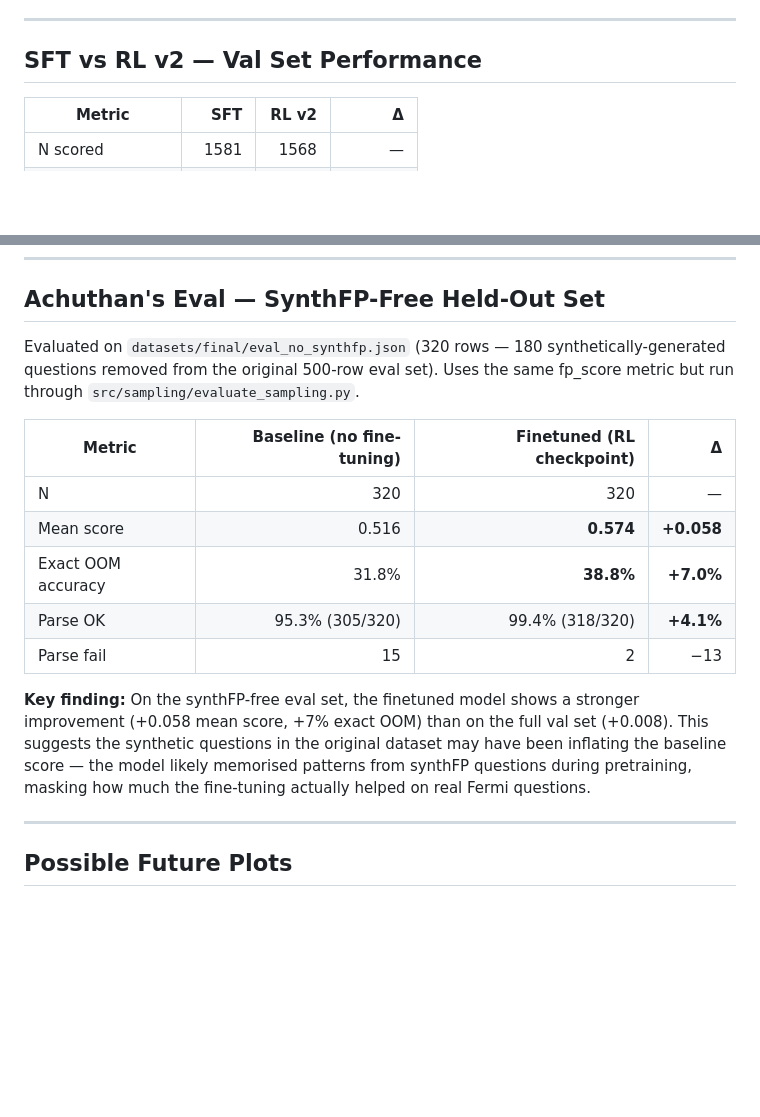
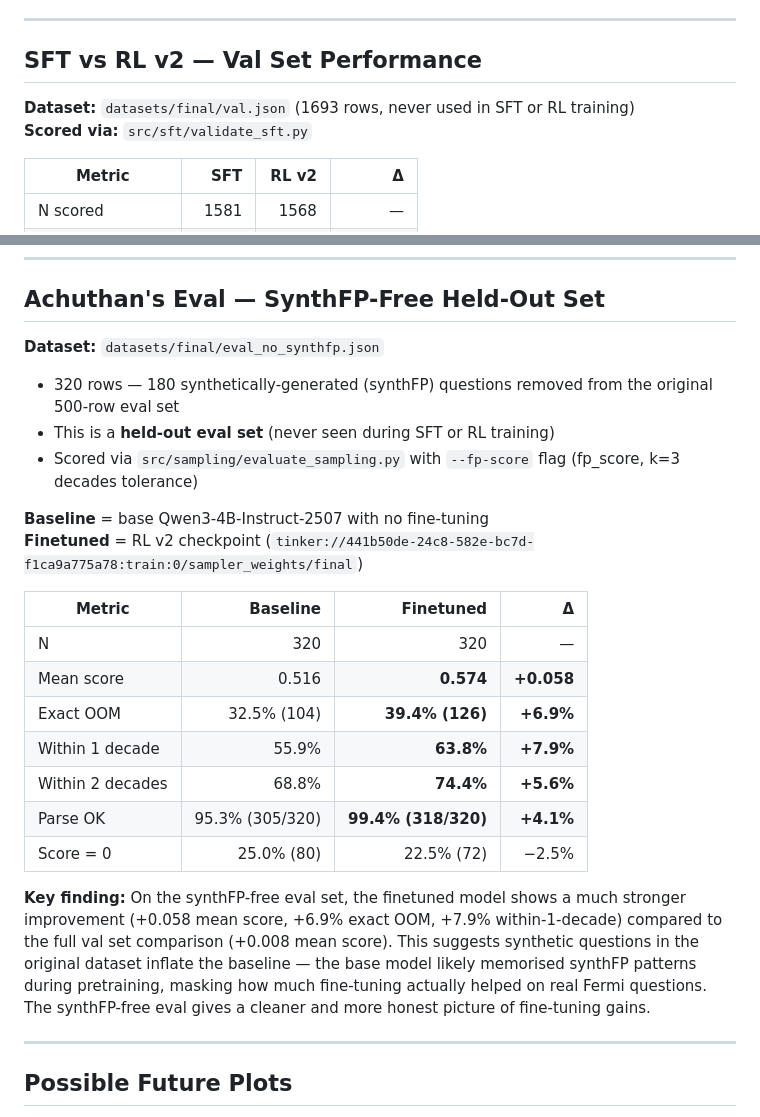
Before and after one commit to Achuthan2909/fermi-estimation, a Markdown page: plots/analysis.md, 2 parts joined by grey strips. Rendered like a GitHub page; blank space fills up the shorter version.

Commit message:
Expand analysis.md: dataset labels, full Achuthan eval comparison
- Clarify which dataset each eval was run on
- Add full metric table for Achuthan's synthFP-free eval (baseline vs finetuned)
- Include within-1/2-decade breakdown and score=0 rate

Co-Authored-By: Claude Sonnet 4.6 <noreply@anthropic.com>

```diff
--- a/plots/analysis.md
+++ b/plots/analysis.md
@@ -18,6 +18,9 @@ Base Model (Qwen3-4B-Instruct-2507)
 ---
 
 ## SFT vs RL v2 — Val Set Performance
+
+**Dataset:** `datasets/final/val.json` (1693 rows, never used in SFT or RL training)
+**Scored via:** `src/sft/validate_sft.py`
 
 | Metric | SFT | RL v2 | Δ |
 |--------|----:|------:|--:|
@@ -104,17 +107,25 @@ Schema fail → reward = −0.5
 
 ## Achuthan's Eval — SynthFP-Free Held-Out Set
 
-Evaluated on `datasets/final/eval_no_synthfp.json` (320 rows — 180 synthetically-generated questions removed from the original 500-row eval set). Uses the same fp_score metric but run through `src/sampling/evaluate_sampling.py`.
+**Dataset:** `datasets/final/eval_no_synthfp.json`
+- 320 rows — 180 synthetically-generated (synthFP) questions removed from the original 500-row eval set
+- This is a **held-out eval set** (never seen during SFT or RL training)
+- Scored via `src/sampling/evaluate_sampling.py` with `--fp-score` flag (fp_score, k=3 decades tolerance)
 
-| Metric | Baseline (no fine-tuning) | Finetuned (RL checkpoint) | Δ |
-|--------|-------------------------:|-------------------------:|--:|
+**Baseline** = base Qwen3-4B-Instruct-2507 with no fine-tuning
+**Finetuned** = RL v2 checkpoint (`tinker://441b50de-24c8-582e-bc7d-f1ca9a775a78:train:0/sampler_weights/final`)
+
+| Metric | Baseline | Finetuned | Δ |
+|--------|--------:|----------:|--:|
 | N | 320 | 320 | — |
 | Mean score | 0.516 | **0.574** | **+0.058** |
-| Exact OOM accuracy | 31.8% | **38.8%** | **+7.0%** |
-| Parse OK | 95.3% (305/320) | 99.4% (318/320) | **+4.1%** |
-| Parse fail | 15 | 2 | −13 |
+| Exact OOM | 32.5% (104) | **39.4% (126)** | **+6.9%** |
+| Within 1 decade | 55.9% | **63.8%** | **+7.9%** |
+| Within 2 decades | 68.8% | **74.4%** | **+5.6%** |
+| Parse OK | 95.3% (305/320) | **99.4% (318/320)** | **+4.1%** |
+| Score = 0 | 25.0% (80) | 22.5% (72) | −2.5% |
 
-**Key finding:** On the synthFP-free eval set, the finetuned model shows a stronger improvement (+0.058 mean score, +7% exact OOM) than on the full val set (+0.008). This suggests the synthetic questions in the original dataset may have been inflating the baseline score — the model likely memorised patterns from synthFP questions during pretraining, masking how much the fine-tuning actually helped on real Fermi questions.
+**Key finding:** On the synthFP-free eval set, the finetuned model shows a much stronger improvement (+0.058 mean score, +6.9% exact OOM, +7.9% within-1-decade) compared to the full val set comparison (+0.008 mean score). This suggests synthetic questions in the original dataset inflate the baseline — the base model likely memorised synthFP patterns during pretraining, masking how much fine-tuning actually helped on real Fermi questions. The synthFP-free eval gives a cleaner and more honest picture of fine-tuning gains.
 
 ---
 
```
